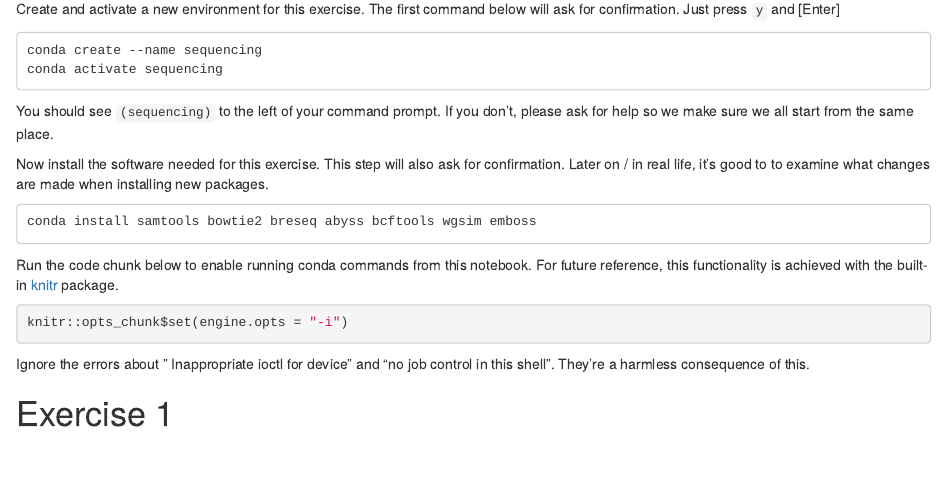
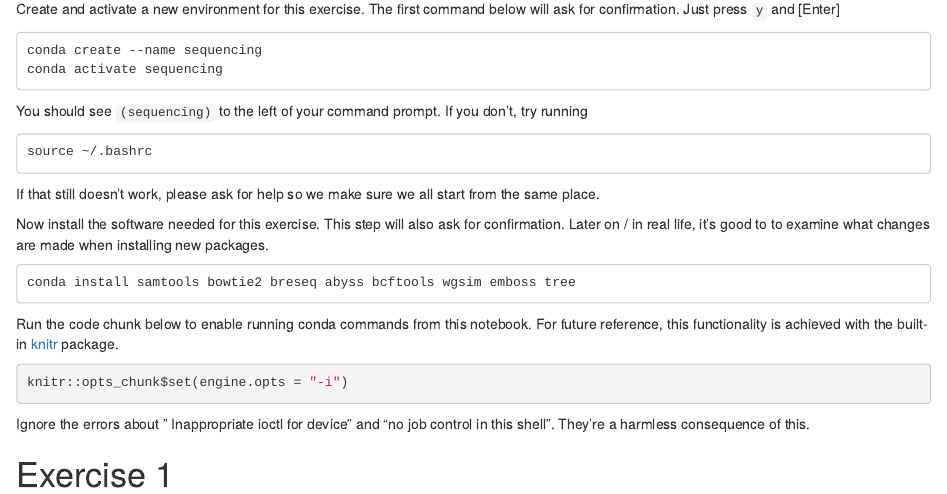
Before and after one commit to bengtssonpalme/MPBIO-BBT045-2025, an R Markdown document (seq_tech/sequencing_technologies_tutorial.Rmd): the page in a window 1100 px wide, from 370 px down. Rendered offline with R 4.5, knitr and Pandoc, with nearby package versions.

````diff
--- a/seq_tech/sequencing_technologies_tutorial.Rmd
+++ b/seq_tech/sequencing_technologies_tutorial.Rmd
@@ -33,14 +33,20 @@
 ```
 
 You should see `(sequencing)` to the left of your command prompt.
-If you don't, please ask for help so we make sure we all start from the same place.
+If you don't, try running
+
+```
+source ~/.bashrc
+```
+
+If that still doesn't work, please ask for help so we make sure we all start from the same place.
 
 Now install the software needed for this exercise.
 This step will also ask for confirmation.
 Later on / in real life, it's good to to examine what changes are made when installing new packages.
 
 ```
-conda install samtools bowtie2 breseq abyss bcftools wgsim emboss
+conda install samtools bowtie2 breseq abyss bcftools wgsim emboss tree
 ```
 
 Run the code chunk below to enable running conda commands from this notebook.
````
Also changed, not shown: seq_tech/seq_tech_tutorial.Rmd (+6 -0 lines), seq_tech/seq_tech_tutorial.html.
